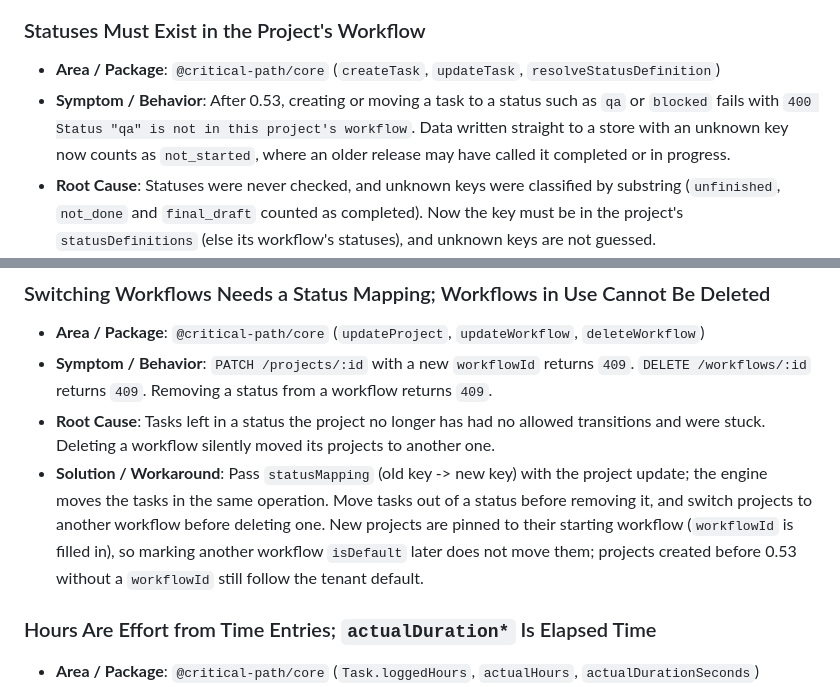
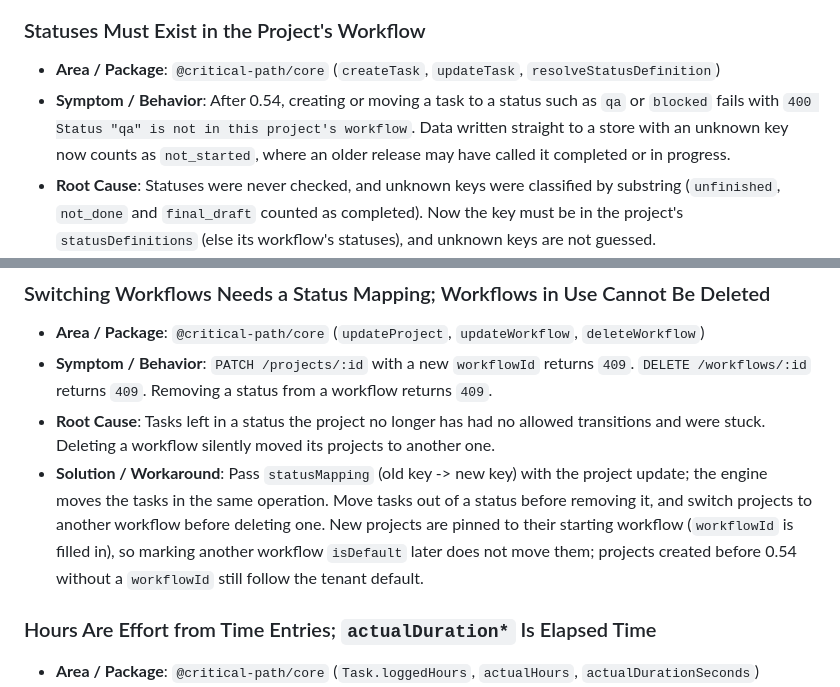
Before and after one commit to Pixerate/critical-path, a Markdown page: GOTCHAS.md, 2 parts joined by grey strips. Drawn GitHub-style.

Commit message:
docs: label upgrade notes with the release they ship in
Co-Authored-By: Claude Opus 5.5 <noreply@anthropic.com>

```diff
--- a/GOTCHAS.md
+++ b/GOTCHAS.md
@@ -433,7 +433,7 @@ This document tracks known issues, pitfalls, non-obvious quirks, and their solut
 
 ### Statuses Must Exist in the Project's Workflow
 - **Area / Package**: `@critical-path/core` (`createTask`, `updateTask`, `resolveStatusDefinition`)
-- **Symptom / Behavior**: After 0.53, creating or moving a task to a status such as `qa` or `blocked` fails with `400 Status "qa" is not in this project's workflow`. Data written straight to a store with an unknown key now counts as `not_started`, where an older release may have called it completed or in progress.
+- **Symptom / Behavior**: After 0.54, creating or moving a task to a status such as `qa` or `blocked` fails with `400 Status "qa" is not in this project's workflow`. Data written straight to a store with an unknown key now counts as `not_started`, where an older release may have called it completed or in progress.
 - **Root Cause**: Statuses were never checked, and unknown keys were classified by substring (`unfinished`, `not_done` and `final_draft` counted as completed). Now the key must be in the project's `statusDefinitions` (else its workflow's statuses), and unknown keys are not guessed.
 - **Solution / Workaround**: Add the status to the workflow (or the project's `statusDefinitions`) with the right `category`, or use an existing key. For data written around the engine, move tasks to real statuses.
 
@@ -441,7 +441,7 @@ This document tracks known issues, pitfalls, non-obvious quirks, and their solut
 - **Area / Package**: `@critical-path/core` (`updateProject`, `updateWorkflow`, `deleteWorkflow`)
 - **Symptom / Behavior**: `PATCH /projects/:id` with a new `workflowId` returns `409`. `DELETE /workflows/:id` returns `409`. Removing a status from a workflow returns `409`.
 - **Root Cause**: Tasks left in a status the project no longer has had no allowed transitions and were stuck. Deleting a workflow silently moved its projects to another one.
-- **Solution / Workaround**: Pass `statusMapping` (old key -> new key) with the project update; the engine moves the tasks in the same operation. Move tasks out of a status before removing it, and switch projects to another workflow before deleting one. New projects are pinned to their starting workflow (`workflowId` is filled in), so marking another workflow `isDefault` later does not move them; projects created before 0.53 without a `workflowId` still follow the tenant default.
+- **Solution / Workaround**: Pass `statusMapping` (old key -> new key) with the project update; the engine moves the tasks in the same operation. Move tasks out of a status before removing it, and switch projects to another workflow before deleting one. New projects are pinned to their starting workflow (`workflowId` is filled in), so marking another workflow `isDefault` later does not move them; projects created before 0.54 without a `workflowId` still follow the tenant default.
 
 ### Hours Are Effort from Time Entries; `actualDuration*` Is Elapsed Time
 - **Area / Package**: `@critical-path/core` (`Task.loggedHours`, `actualHours`, `actualDurationSeconds`)
```
Also changed, not shown: UPGRADING.md (+5 -5 lines), 1 other file.
